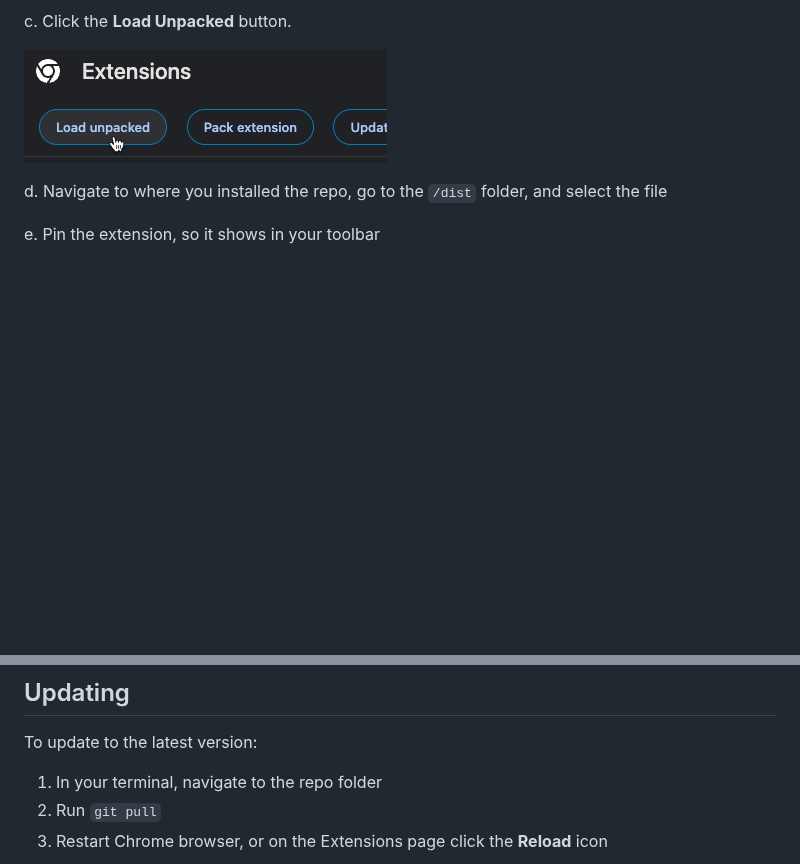
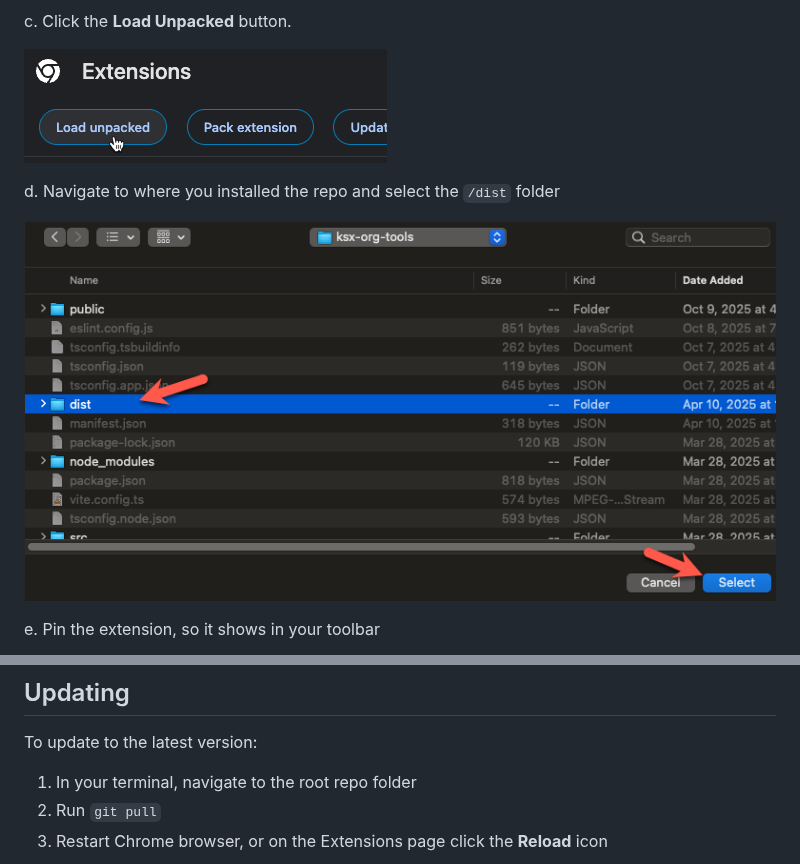
Before and after one commit to zsaffrin/ksx-org-tools, a Markdown page: README.md, 2 parts joined by grey strips. Drawn GitHub-style; pictures changed too: public/selectdist.png (added); blank space fills up the shorter version.

Commit message:
Add detail and screenshot

```diff
--- a/README.md
+++ b/README.md
@@ -49,7 +49,9 @@ c. Click the **Load Unpacked** button.
 
 ![Load Unpacked](public/loadunpacked.png)
 
-d. Navigate to where you installed the repo, go to the `/dist` folder, and select the file
+d. Navigate to where you installed the repo and select the `/dist` folder
+
+![Select dist folder](public/selectdist.png)
 
 e. Pin the extension, so it shows in your toolbar
 
@@ -59,7 +61,7 @@ e. Pin the extension, so it shows in your toolbar
 
 To update to the latest version:
 
-1. In your terminal, navigate to the repo folder
+1. In your terminal, navigate to the root repo folder
 2. Run `git pull`
 3. Restart Chrome browser, or on the Extensions page click the **Reload** icon
 
```
